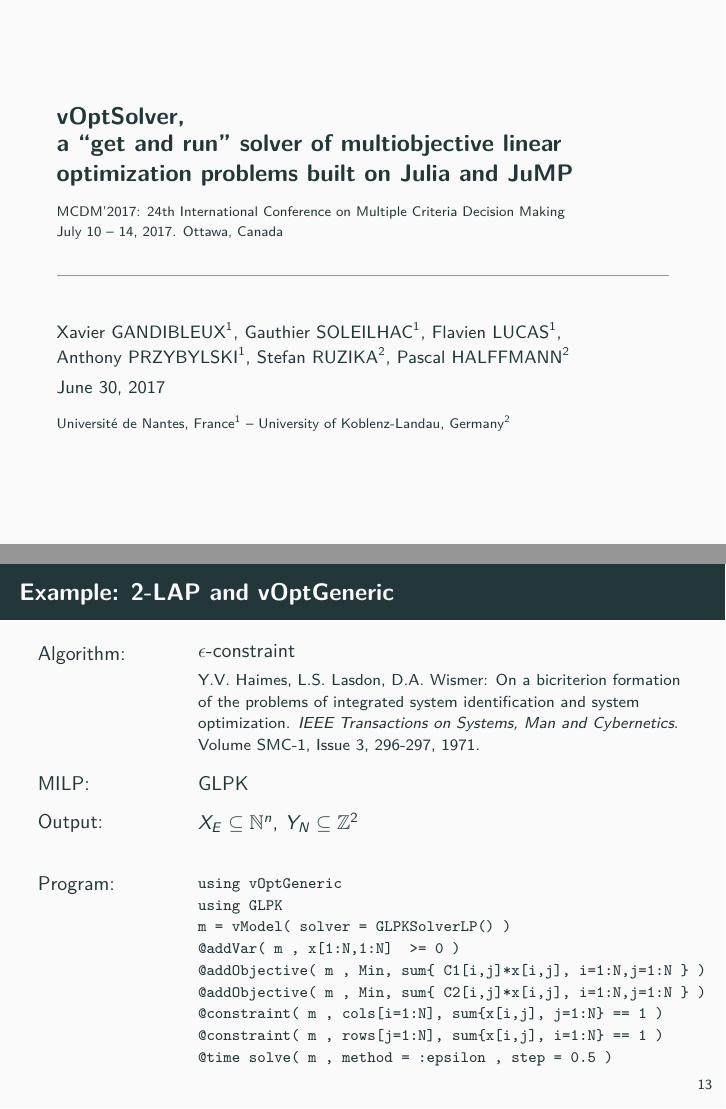
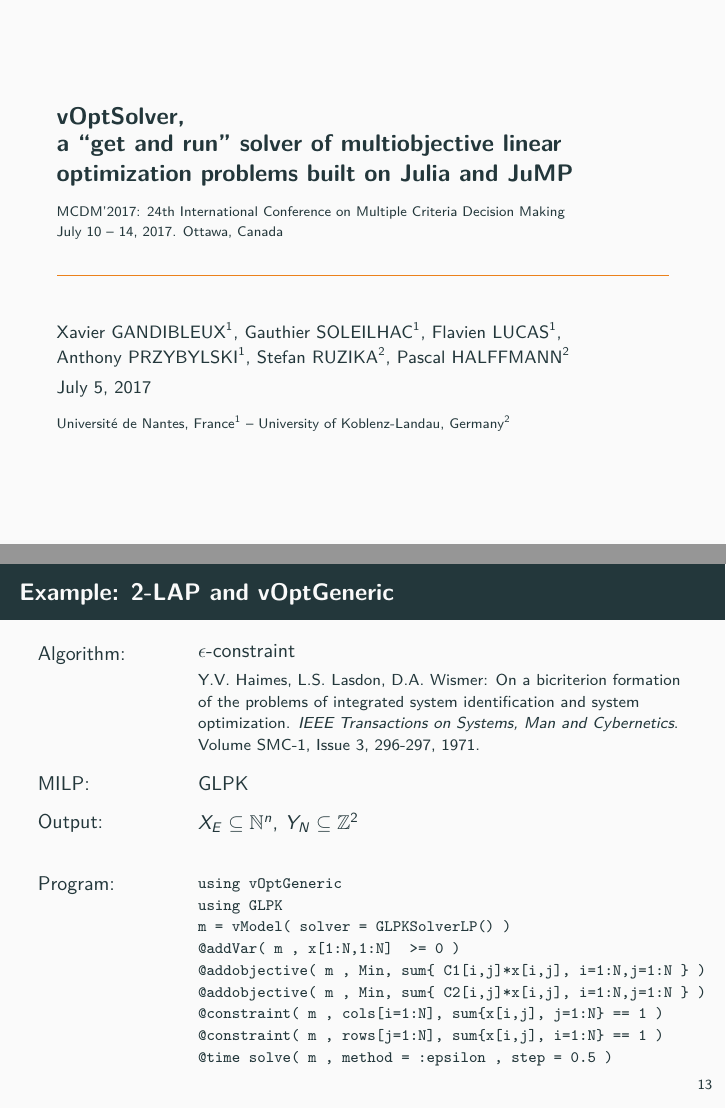
Before and after one commit to vOptSolver/vOptSolver, LaTeX slides (talks/MCDM2017/main.tex): pages 1 and 16 of 21, joined at a grey line. The pictures show the PDF file talks/MCDM2017/main.pdf that the author committed with the source.

Commit message:
Modify addobjective

```diff
--- a/talks/MCDM2017/main.tex
+++ b/talks/MCDM2017/main.tex
@@ -687,8 +687,8 @@
 using GLPK
 m = vModel( solver = GLPKSolverLP() )
 @addVar( m , x[1:N,1:N]  >= 0 )
-@addObjective( m , Min, sum{ C1[i,j]*x[i,j], i=1:N,j=1:N } )
-@addObjective( m , Min, sum{ C2[i,j]*x[i,j], i=1:N,j=1:N } )
+@addobjective( m , Min, sum{ C1[i,j]*x[i,j], i=1:N,j=1:N } )
+@addobjective( m , Min, sum{ C2[i,j]*x[i,j], i=1:N,j=1:N } )
 @constraint( m , cols[i=1:N], sum{x[i,j], j=1:N} == 1 )
 @constraint( m , rows[j=1:N], sum{x[i,j], i=1:N} == 1 )
 @time solve( m , method = :epsilon , step = 0.5 )
```
Also changed, not shown: talks/MCDM2017/main.pdf, talks/MCDM2017/main.tex (2 more changed lines), 2 other files.
